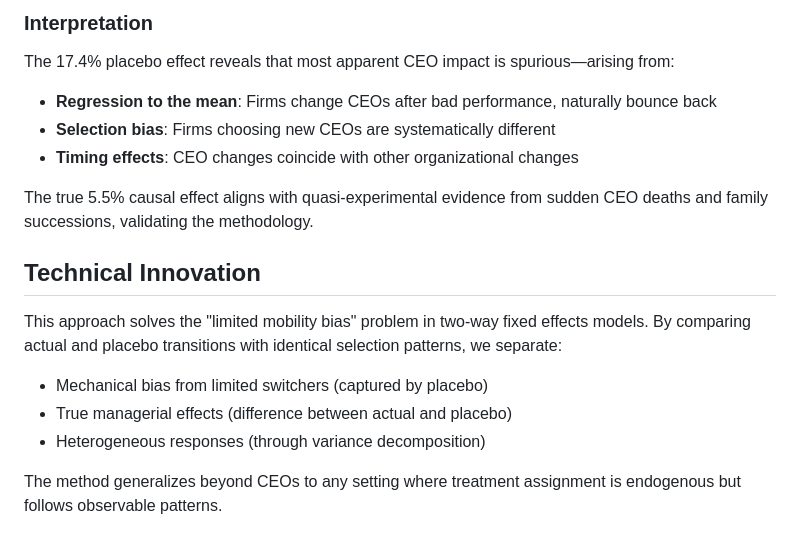
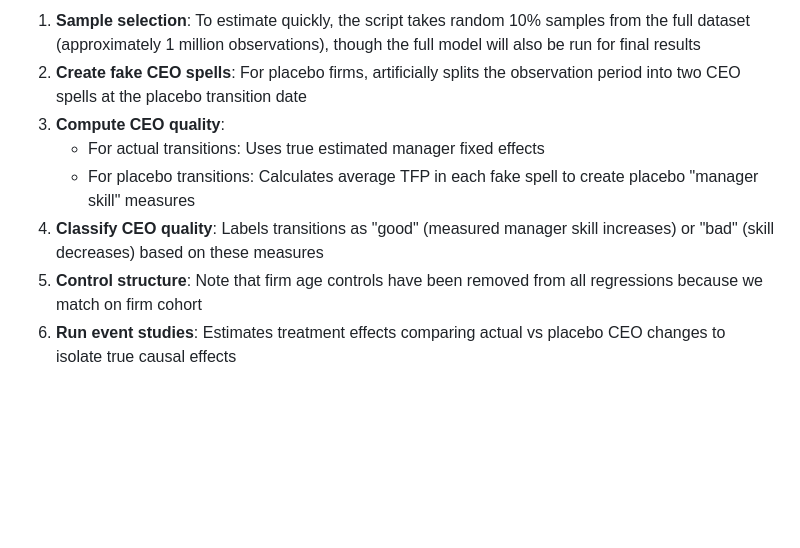
Before and after one commit to korenmiklos/ceo-value, a Markdown page: doc/2025-09-18-placebo.md, the part around one of its changes. Drawn GitHub-style; blank space fills up the shorter version.

```diff
--- a/doc/2025-09-18-placebo.md
+++ b/doc/2025-09-18-placebo.md
@@ -52,17 +34,8 @@ The raw correlation between CEO changes and firm performance is 22.5% (comparing
-### Interpretation
-
-The 17.4% placebo effect reveals that most apparent CEO impact is spurious—arising from:
-- **Regression to the mean**: Firms change CEOs after bad performance, naturally bounce back
-- **Selection bias**: Firms choosing new CEOs are systematically different
-- **Timing effects**: CEO changes coincide with other organizational changes
-
-The true 5.5% causal effect aligns with quasi-experimental evidence from sudden CEO deaths and family successions, validating the methodology.
-
-## Technical Innovation
-
-This approach solves the "limited mobility bias" problem in two-way fixed effects models. By comparing actual and placebo transitions with identical selection patterns, we separate:
-- Mechanical bias from limited switchers (captured by placebo)
-- True managerial effects (difference between actual and placebo)
-- Heterogeneous responses (through variance decomposition)
-
-The method generalizes beyond CEOs to any setting where treatment assignment is endogenous but follows observable patterns.
+1. **Sample selection**: To estimate quickly, the script takes random 10% samples from the full dataset (approximately 1 million observations), though the full model will also be run for final results
+2. **Create fake CEO spells**: For placebo firms, artificially splits the observation period into two CEO spells at the placebo transition date
+3. **Compute CEO quality**:
+   - For actual transitions: Uses true estimated manager fixed effects
+   - For placebo transitions: Calculates average TFP in each fake spell to create placebo "manager skill" measures
+4. **Classify CEO quality**: Labels transitions as "good" (measured manager skill increases) or "bad" (skill decreases) based on these measures
+5. **Control structure**: Note that firm age controls have been removed from all regressions because we match on firm cohort
+6. **Run event studies**: Estimates treatment effects comparing actual vs placebo CEO changes to isolate true causal effects
```
Also changed, not shown: other parts of doc/2025-09-18-placebo.md (+7 -25 lines).
